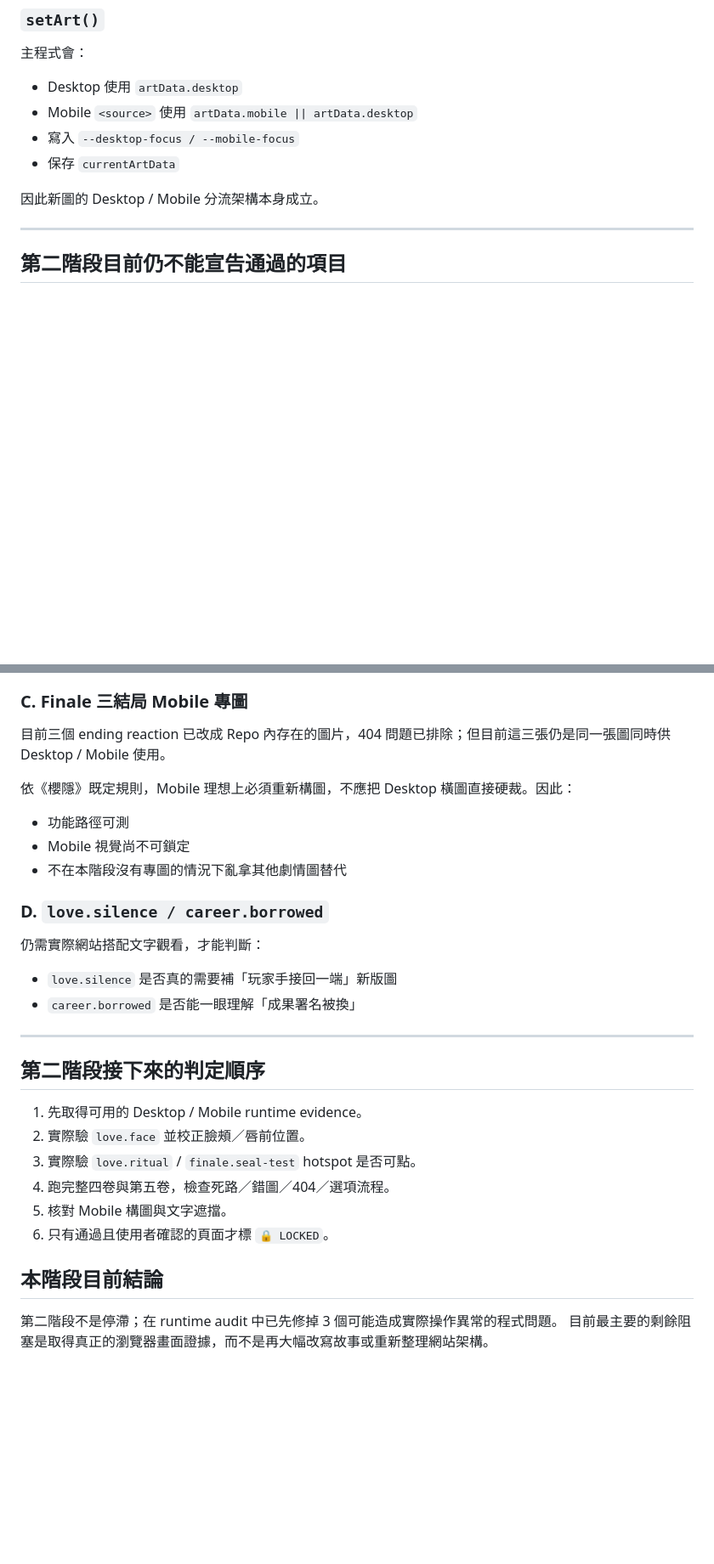
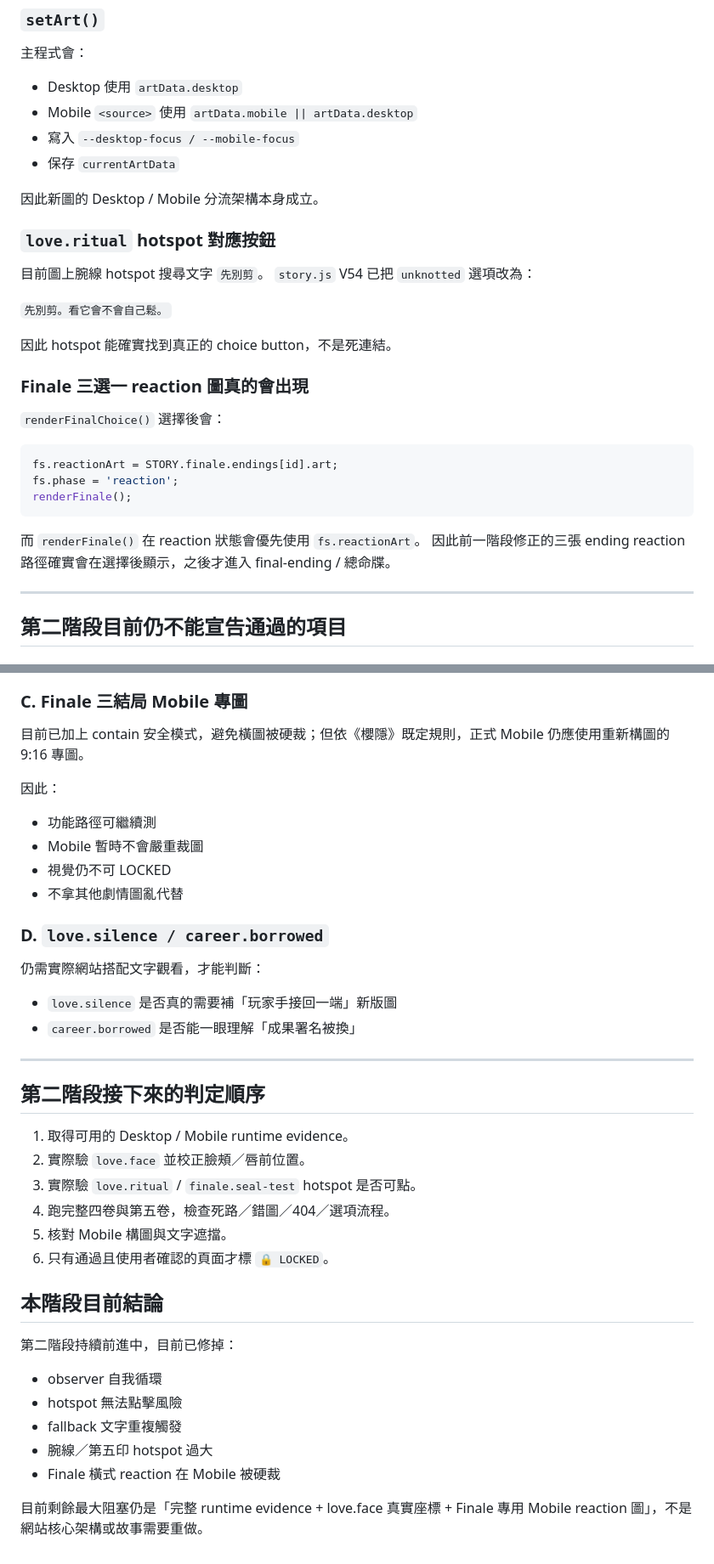
Before and after one commit to edufmsc/SakuraHiddenShrine, a Markdown page: scene-lock-v1/reviews/11_STAGE2_RUNTIME_AUDIT_PROGRESS_V1.md, 2 parts joined by grey strips. Shown at 85% size. Rendered like a GitHub page; blank space fills up the shorter version.

````diff
--- a/scene-lock-v1/reviews/11_STAGE2_RUNTIME_AUDIT_PROGRESS_V1.md
+++ b/scene-lock-v1/reviews/11_STAGE2_RUNTIME_AUDIT_PROGRESS_V1.md
@@ -106,6 +147,26 @@ el.app.dataset.scene = sceneId;
 - 保存 `currentArtData`
 
 因此新圖的 Desktop / Mobile 分流架構本身成立。
+
+### `love.ritual` hotspot 對應按鈕
+目前圖上腕線 hotspot 搜尋文字 `先別剪`。
+`story.js` V54 已把 `unknotted` 選項改為：
+
+`先別剪。看它會不會自己鬆。`
+
+因此 hotspot 能確實找到真正的 choice button，不是死連結。
+
+### Finale 三選一 reaction 圖真的會出現
+`renderFinalChoice()` 選擇後會：
+
+```js
+fs.reactionArt = STORY.finale.endings[id].art;
+fs.phase = 'reaction';
+renderFinale();
+```
+
+而 `renderFinale()` 在 reaction 狀態會優先使用 `fs.reactionArt`。
+因此前一階段修正的三張 ending reaction 路徑確實會在選擇後顯示，之後才進入 final-ending / 總命牒。
 
 ---
 
@@ -137,12 +198,13 @@ el.app.dataset.scene = sceneId;
 - 必須取得真實瀏覽器畫面後才重開臉頰／唇前 hotspot
 
 ### C. Finale 三結局 Mobile 專圖
-目前三個 ending reaction 已改成 Repo 內存在的圖片，404 問題已排除；但目前這三張仍是同一張圖同時供 Desktop / Mobile 使用。
+目前已加上 contain 安全模式，避免橫圖被硬裁；但依《櫻隱》既定規則，正式 Mobile 仍應使用重新構圖的 9:16 專圖。
 
-依《櫻隱》既定規則，Mobile 理想上必須重新構圖，不應把 Desktop 橫圖直接硬裁。因此：
-- 功能路徑可測
-- Mobile 視覺尚不可鎖定
-- 不在本階段沒有專圖的情況下亂拿其他劇情圖替代
+因此：
+- 功能路徑可繼續測
+- Mobile 暫時不會嚴重裁圖
+- 視覺仍不可 LOCKED
+- 不拿其他劇情圖亂代替
 
 ### D. `love.silence / career.borrowed`
 仍需實際網站搭配文字觀看，才能判斷：
@@ -153,7 +215,7 @@ el.app.dataset.scene = sceneId;
 
 ## 第二階段接下來的判定順序
 
-1. 先取得可用的 Desktop / Mobile runtime evidence。
+1. 取得可用的 Desktop / Mobile runtime evidence。
 2. 實際驗 `love.face` 並校正臉頰／唇前位置。
 3. 實際驗 `love.ritual` / `finale.seal-test` hotspot 是否可點。
 4. 跑完整四卷與第五卷，檢查死路／錯圖／404／選項流程。
@@ -162,5 +224,11 @@ el.app.dataset.scene = sceneId;
 
 ## 本階段目前結論
 
-第二階段不是停滯；在 runtime audit 中已先修掉 3 個可能造成實際操作異常的程式問題。
-目前最主要的剩餘阻塞是取得真正的瀏覽器畫面證據，而不是再大幅改寫故事或重新整理網站架構。
+第二階段持續前進中，目前已修掉：
+- observer 自我循環
+- hotspot 無法點擊風險
+- fallback 文字重複觸發
+- 腕線／第五印 hotspot 過大
+- Finale 橫式 reaction 在 Mobile 被硬裁
+
+目前剩餘最大阻塞仍是「完整 runtime evidence + love.face 真實座標 + Finale 專用 Mobile reaction 圖」，不是網站核心架構或故事需要重做。
````
Also changed, not shown: other parts of scene-lock-v1/reviews/11_STAGE2_RUNTIME_AUDIT_PROGRESS_V1.md (+41 -0 lines).
